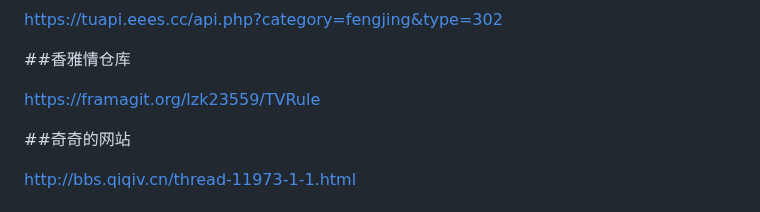
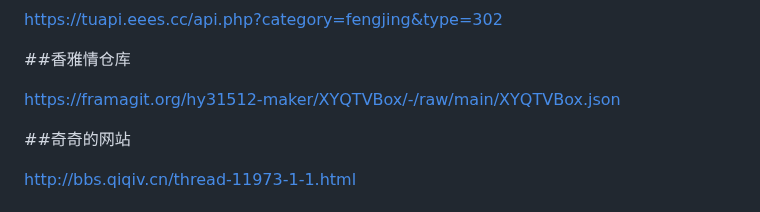
Before and after one commit to qq1719248506/qq1719248506.github.io, a Markdown page: README.md, the part around the change. GitHub-like rendering.

```diff
--- a/README.md
+++ b/README.md
@@ -88,7 +88,7 @@ https://tuapi.eees.cc/api.php?category=fengjing&type=302
 
 ##香雅情仓库
 
-https://framagit.org/lzk23559/TVRule
+https://framagit.org/hy31512-maker/XYQTVBox/-/raw/main/XYQTVBox.json
 
 ##奇奇的网站
 
```
